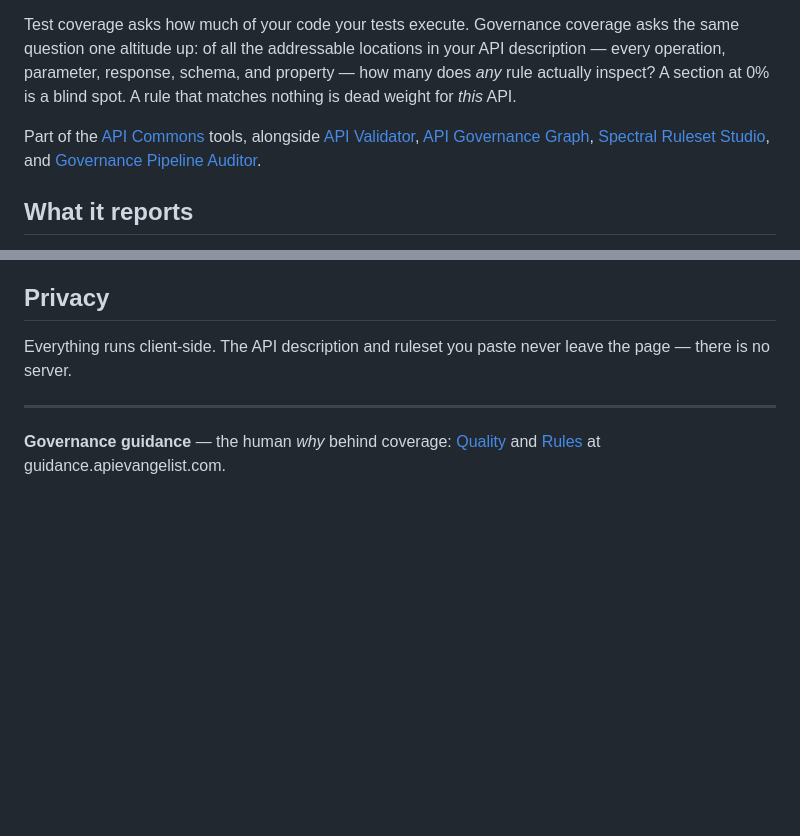
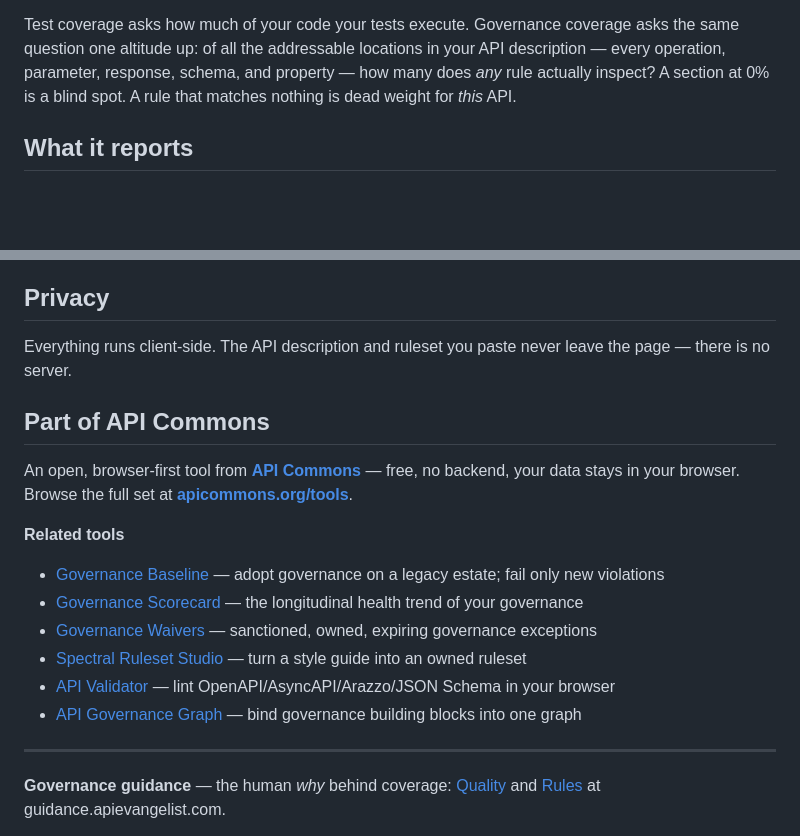
Before and after one commit to api-commons/governance-coverage, a Markdown page: README.md, 2 parts joined by grey strips. Rendered like a GitHub page; blank space fills up the shorter version.

Commit message:
Refresh README + API Commons interlink footer
Co-Authored-By: Claude Opus 4.8 (1M context) <noreply@anthropic.com>

```diff
--- a/README.md
+++ b/README.md
@@ -11,12 +11,6 @@ same question one altitude up: of all the addressable locations in your API desc
 every operation, parameter, response, schema, and property — how many does *any* rule
 actually inspect? A section at 0% is a blind spot. A rule that matches nothing is dead
 weight for *this* API.
-
-Part of the [API Commons](https://apicommons.org/tools/) tools, alongside
-[API Validator](https://github.com/api-commons/api-validator),
-[API Governance Graph](https://github.com/api-commons/api-governance-graph),
-[Spectral Ruleset Studio](https://github.com/api-commons/spectral-ruleset-studio), and
-[Governance Pipeline Auditor](https://github.com/api-commons/governance-pipeline-auditor).
 
 ## What it reports
 
@@ -73,6 +67,18 @@ repos, no network. Regenerate it when the rule catalog changes.
 Everything runs client-side. The API description and ruleset you paste never leave the page —
 there is no server.
 
+## Part of API Commons
+
+An open, browser-first tool from **[API Commons](https://apicommons.org)** — free, no backend, your data stays in your browser. Browse the full set at **[apicommons.org/tools](https://apicommons.org/tools/)**.
+
+**Related tools**
+- [Governance Baseline](https://baseline.apicommons.org) — adopt governance on a legacy estate; fail only new violations
+- [Governance Scorecard](https://scorecard.apicommons.org) — the longitudinal health trend of your governance
+- [Governance Waivers](https://waivers.apicommons.org) — sanctioned, owned, expiring governance exceptions
+- [Spectral Ruleset Studio](https://studio.apicommons.org) — turn a style guide into an owned ruleset
+- [API Validator](https://validator.apicommons.org) — lint OpenAPI/AsyncAPI/Arazzo/JSON Schema in your browser
+- [API Governance Graph](https://graph.apicommons.org) — bind governance building blocks into one graph
+
 ---
 
 **Governance guidance** — the human *why* behind coverage:
```
